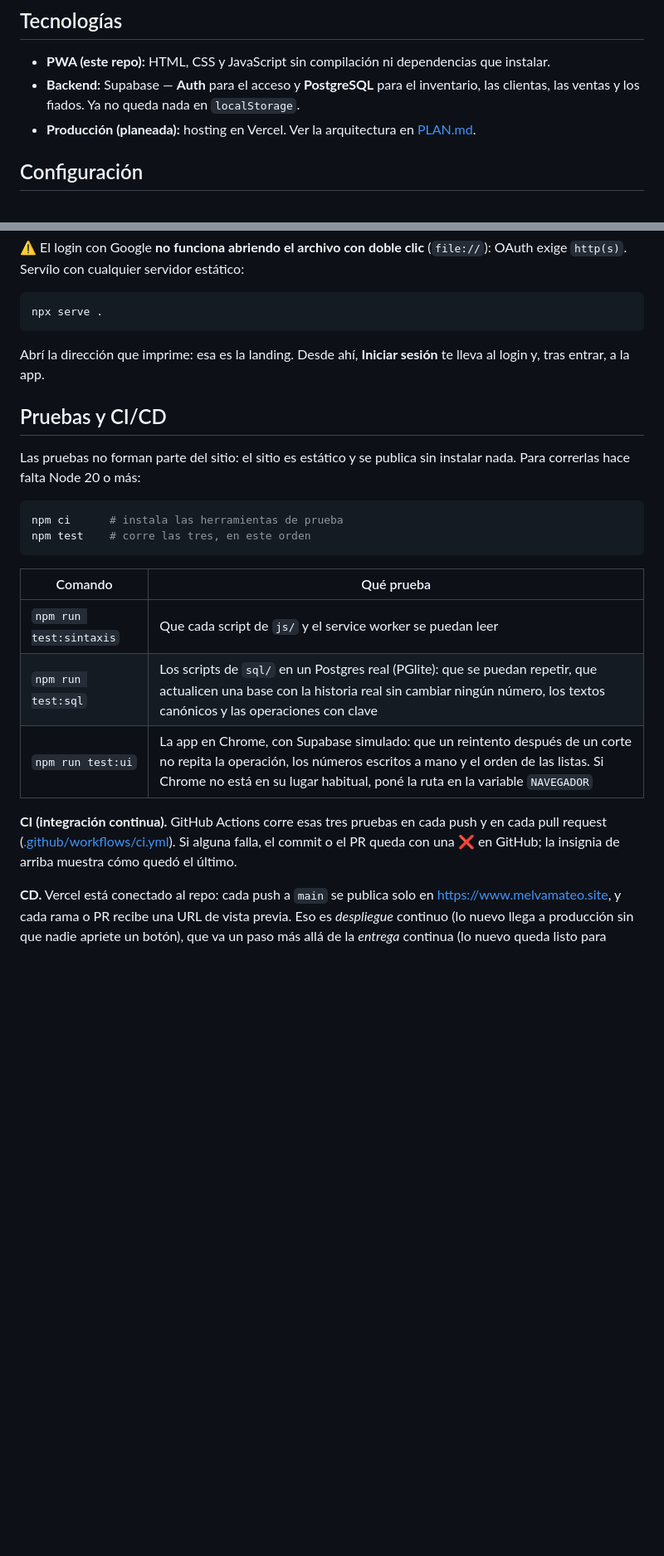
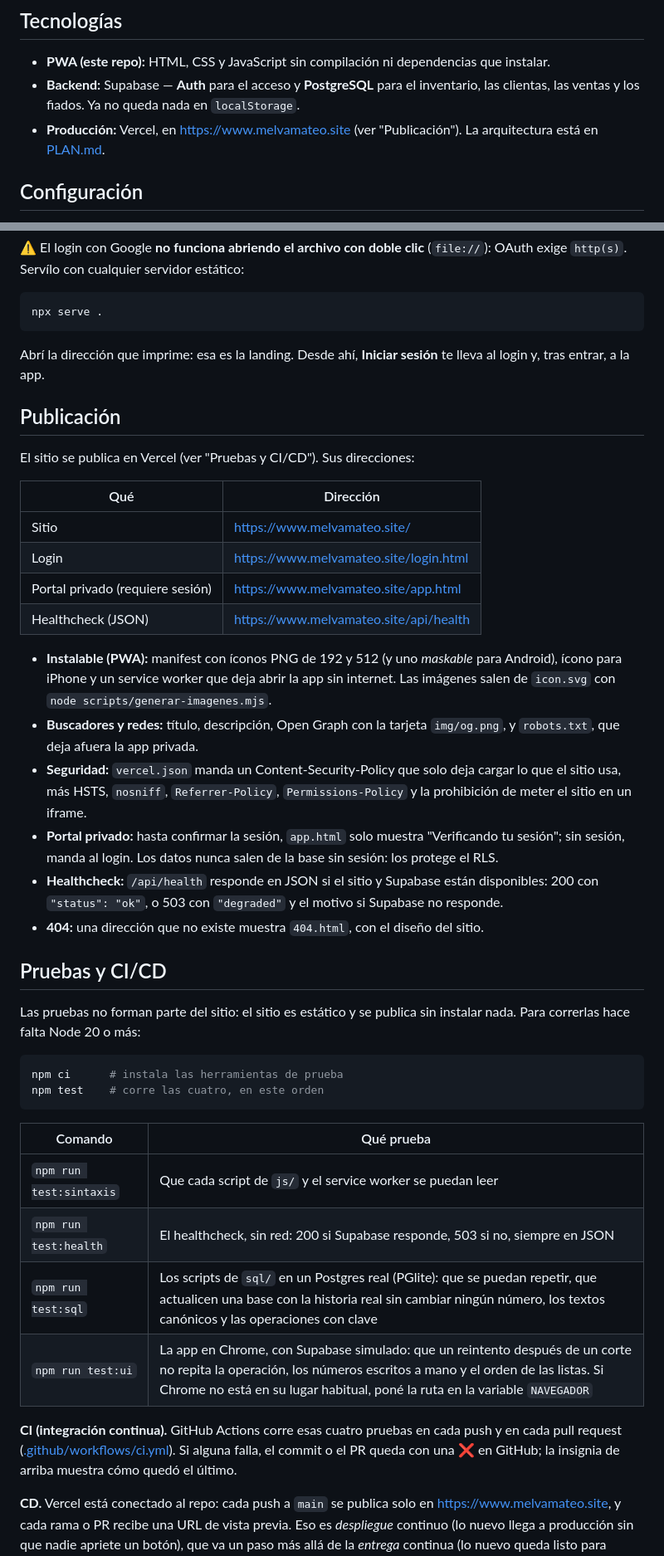
Before and after one commit to MelvaMateo/cuenta-clara, a Markdown page: README.md, 2 parts joined by grey strips. Shown at 83% size. Drawn GitHub-style; blank space fills up the shorter version.

Commit message:
Documenta la publicacion: direcciones, PWA, SEO, seguridad y healthcheck
El README suma la seccion Publicacion con las cuatro direcciones que pide el capstone (sitio, login, portal privado y healthcheck) y lo que cumple cada punto. Tambien la prueba del healthcheck en la tabla de pruebas, los archivos nuevos en la estructura, y corrige que la produccion en Vercel ya no es un plan.

Co-Authored-By: Claude Opus 5 <noreply@anthropic.com>

````diff
--- a/README.md
+++ b/README.md
@@ -25,7 +25,7 @@ Lo comprado en tiendas conserva su costo exacto; lo que llega en lotes surtidos
 
 - **PWA (este repo):** HTML, CSS y JavaScript sin compilación ni dependencias que instalar.
 - **Backend:** Supabase — **Auth** para el acceso y **PostgreSQL** para el inventario, las clientas, las ventas y los fiados. Ya no queda nada en `localStorage`.
-- **Producción (planeada):** hosting en Vercel. Ver la arquitectura en [PLAN.md](PLAN.md).
+- **Producción:** Vercel, en https://www.melvamateo.site (ver "Publicación"). La arquitectura está en [PLAN.md](PLAN.md).
 
 ## Configuración
 
@@ -49,22 +49,41 @@ npx serve .
 
 Abrí la dirección que imprime: esa es la landing. Desde ahí, **Iniciar sesión** te lleva al login y, tras entrar, a la app.
 
+## Publicación
+
+El sitio se publica en Vercel (ver "Pruebas y CI/CD"). Sus direcciones:
+
+| Qué | Dirección |
+|---|---|
+| Sitio | https://www.melvamateo.site/ |
+| Login | https://www.melvamateo.site/login.html |
+| Portal privado (requiere sesión) | https://www.melvamateo.site/app.html |
+| Healthcheck (JSON) | https://www.melvamateo.site/api/health |
+
+- **Instalable (PWA):** manifest con íconos PNG de 192 y 512 (y uno *maskable* para Android), ícono para iPhone y un service worker que deja abrir la app sin internet. Las imágenes salen de `icon.svg` con `node scripts/generar-imagenes.mjs`.
+- **Buscadores y redes:** título, descripción, Open Graph con la tarjeta `img/og.png`, y `robots.txt`, que deja afuera la app privada.
+- **Seguridad:** `vercel.json` manda un Content-Security-Policy que solo deja cargar lo que el sitio usa, más HSTS, `nosniff`, `Referrer-Policy`, `Permissions-Policy` y la prohibición de meter el sitio en un iframe.
+- **Portal privado:** hasta confirmar la sesión, `app.html` solo muestra "Verificando tu sesión"; sin sesión, manda al login. Los datos nunca salen de la base sin sesión: los protege el RLS.
+- **Healthcheck:** `/api/health` responde en JSON si el sitio y Supabase están disponibles: 200 con `"status": "ok"`, o 503 con `"degraded"` y el motivo si Supabase no responde.
+- **404:** una dirección que no existe muestra `404.html`, con el diseño del sitio.
+
 ## Pruebas y CI/CD
 
 Las pruebas no forman parte del sitio: el sitio es estático y se publica sin instalar nada. Para correrlas hace falta Node 20 o más:
 
 ```bash
 npm ci      # instala las herramientas de prueba
-npm test    # corre las tres, en este orden
+npm test    # corre las cuatro, en este orden
 ```
 
 | Comando | Qué prueba |
 |---|---|
 | `npm run test:sintaxis` | Que cada script de `js/` y el service worker se puedan leer |
+| `npm run test:health` | El healthcheck, sin red: 200 si Supabase responde, 503 si no, siempre en JSON |
 | `npm run test:sql` | Los scripts de `sql/` en un Postgres real (PGlite): que se puedan repetir, que actualicen una base con la historia real sin cambiar ningún número, los textos canónicos y las operaciones con clave |
 | `npm run test:ui` | La app en Chrome, con Supabase simulado: que un reintento después de un corte no repita la operación, los números escritos a mano y el orden de las listas. Si Chrome no está en su lugar habitual, poné la ruta en la variable `NAVEGADOR` |
 
-**CI (integración continua).** GitHub Actions corre esas tres pruebas en cada push y en cada pull request ([.github/workflows/ci.yml](.github/workflows/ci.yml)). Si alguna falla, el commit o el PR queda con una ❌ en GitHub; la insignia de arriba muestra cómo quedó el último.
+**CI (integración continua).** GitHub Actions corre esas cuatro pruebas en cada push y en cada pull request ([.github/workflows/ci.yml](.github/workflows/ci.yml)). Si alguna falla, el commit o el PR queda con una ❌ en GitHub; la insignia de arriba muestra cómo quedó el último.
 
 **CD.** Vercel está conectado al repo: cada push a `main` se publica solo en https://www.melvamateo.site, y cada rama o PR recibe una URL de vista previa. Eso es *despliegue* continuo (lo nuevo llega a producción sin que nadie apriete un botón), que va un paso más allá de la *entrega* continua (lo nuevo queda listo para publicar, pero alguien decide cuándo).
 
````
Also changed, not shown: other parts of README.md (+4 -0 lines).
